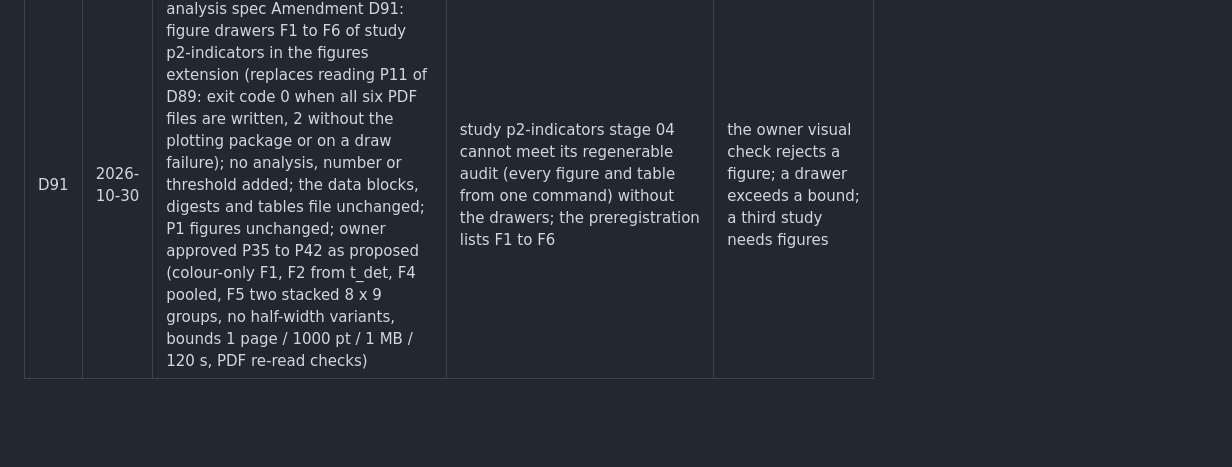
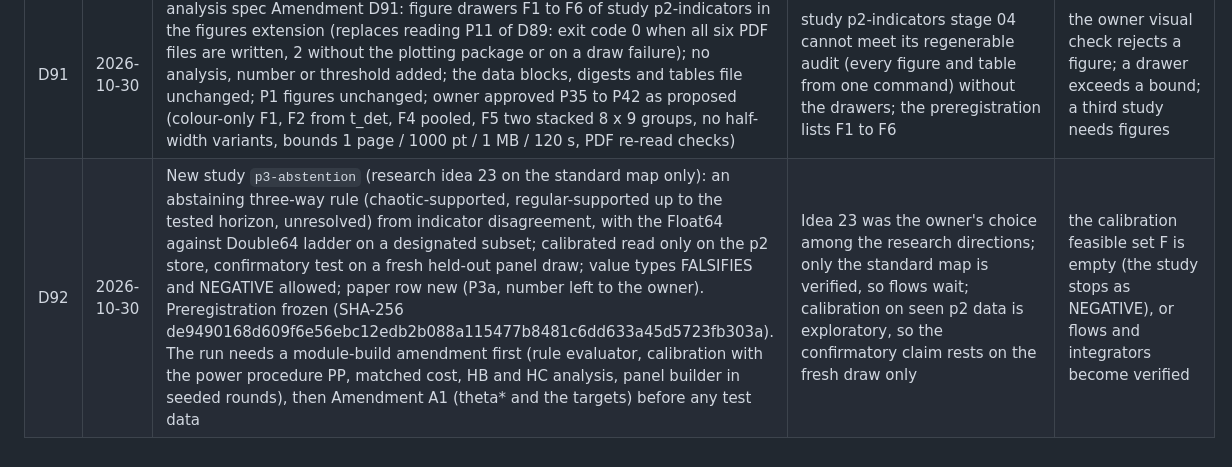
Before and after one commit to georgehadji/Chaos, a Markdown page: _config/decision-log.md, the part around the change. Drawn GitHub-style; blank space fills up the shorter version.

Commit message:
study p3-abstention stage 01: preregistration frozen (SHA-256 de9490168d609f6e56ebc12edb2b088a115477b8481c6dd633a45d5723fb303a); D92 in the decision log
Co-Authored-By: Claude Opus 5.5 <noreply@anthropic.com>

```diff
--- a/_config/decision-log.md
+++ b/_config/decision-log.md
@@ -95,3 +95,4 @@ Layer 3, canonical. One row per structural decision: what was chosen, why, and w
 | D89 | 2026-10-29 | analysis spec Amendment D89 (fourth scope of the module, approved with its open points P9 to P34 as proposed): `analyze` dispatches on the study slug of the preregistration and for study p2-indicators computes the verdicts of table R1 and R2, detection times, agreement, the sets W2, S2, T_s, the decisions H1 to H6 by the frozen rules, tables T1 to T17 and the figure data F1 to F6, with one parameter table per study transcribed from the preregistration; the P1 reference labels are read read-only from `data/p1-le-benchmark`, grid labels use the reduced L1/L5 rule; lambda_ref and lambda at n_s come from the P2 wrapped L1 items (the preregistration's statement that they equal the P1 L1 values is false: 521 of 883 panel orbits differ by more than 1e-6, 61 by more than 0.01; recorded as a deviation in the study findings, since the preregistration can no longer be amended once data exists); g_SALI = -L; orbits undecided for E1 or WBA at every budget are undetected; figure drawers are a follow-up (exit code 2 until then) | study p2-indicators stage 04 needs a command that regenerates every table from the manifest, and the P1 `analyze` covers H1 to H5 of P1 only | stage 04 contradicts the P2 label or set reading; figure drawers are built; a third study needs its own table |
 | D90 | 2026-10-30 | analysis spec Amendment D89, stage 04 checkpoint: in the extension (I_8 on E8) the design ensemble T_s^design is intersected with E8 like the other sets (module reading 4 withdrawn); the real-store comparison with the independent implementation accepts an end of U, Delta_phi and F_med within max(0.05 of the interval width, one lattice step 1/n) and a count that follows from a moved end (settled after the first comparison showed 21 differences of 14,146; the pass after it is not a blind test); stage 04 accepted | the first comparison could not tell a reading difference from a defect (E29 is silent on T_s^design in the extension); two correct bootstrap generators can differ by one lattice step on sets of 30 and 90 orbits | a third reading of T_s^design is wanted; a study needs a stricter end tolerance |
 | D91 | 2026-10-30 | analysis spec Amendment D91: figure drawers F1 to F6 of study p2-indicators in the figures extension (replaces reading P11 of D89: exit code 0 when all six PDF files are written, 2 without the plotting package or on a draw failure); no analysis, number or threshold added; the data blocks, digests and tables file unchanged; P1 figures unchanged; owner approved P35 to P42 as proposed (colour-only F1, F2 from t_det, F4 pooled, F5 two stacked 8 x 9 groups, no half-width variants, bounds 1 page / 1000 pt / 1 MB / 120 s, PDF re-read checks) | study p2-indicators stage 04 cannot meet its regenerable audit (every figure and table from one command) without the drawers; the preregistration lists F1 to F6 | the owner visual check rejects a figure; a drawer exceeds a bound; a third study needs figures |
+| D92 | 2026-10-30 | New study `p3-abstention` (research idea 23 on the standard map only): an abstaining three-way rule (chaotic-supported, regular-supported up to the tested horizon, unresolved) from indicator disagreement, with the Float64 against Double64 ladder on a designated subset; calibrated read only on the p2 store, confirmatory test on a fresh held-out panel draw; value types FALSIFIES and NEGATIVE allowed; paper row new (P3a, number left to the owner). Preregistration frozen (SHA-256 de9490168d609f6e56ebc12edb2b088a115477b8481c6dd633a45d5723fb303a). The run needs a module-build amendment first (rule evaluator, calibration with the power procedure PP, matched cost, HB and HC analysis, panel builder in seeded rounds), then Amendment A1 (theta* and the targets) before any test data | Idea 23 was the owner's choice among the research directions; only the standard map is verified, so flows wait; calibration on seen p2 data is exploratory, so the confirmatory claim rests on the fresh draw only | the calibration feasible set F is empty (the study stops as NEGATIVE), or flows and integrators become verified |
```
Also changed, not shown: 1 other file.
